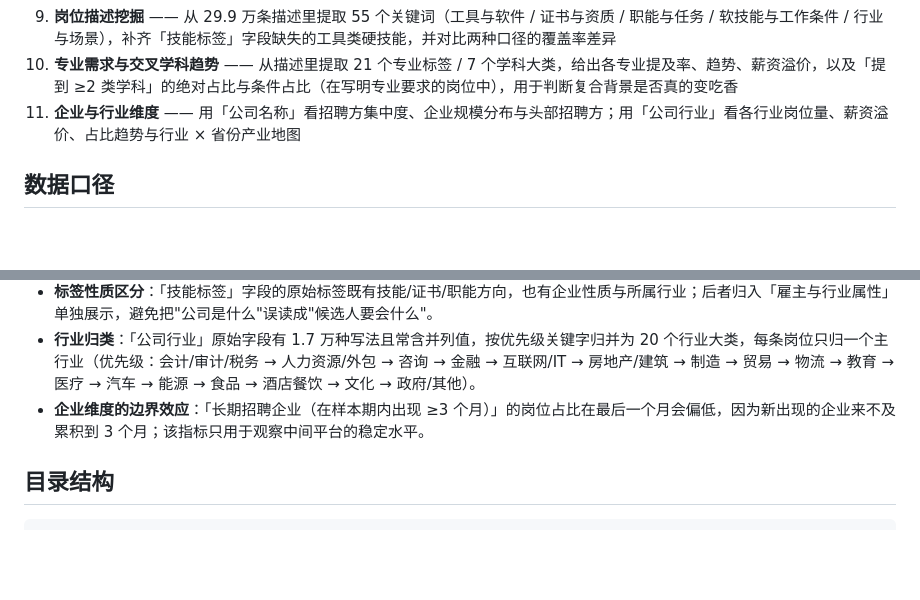
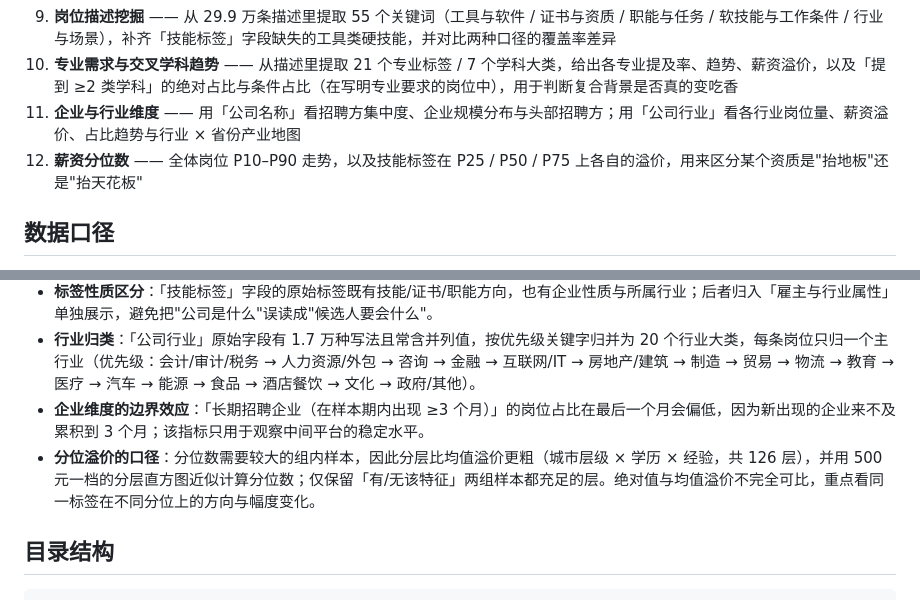
Before and after one commit to liaoy256/account-jobs-data, a Markdown page: README.md, 2 parts joined by grey strips. GitHub-like rendering; blank space fills up the shorter version.

Commit message:
README 补充薪资分位数口径说明

```diff
--- a/README.md
+++ b/README.md
@@ -15,6 +15,7 @@
 9. **岗位描述挖掘** —— 从 29.9 万条描述里提取 55 个关键词（工具与软件 / 证书与资质 / 职能与任务 / 软技能与工作条件 / 行业与场景），补齐「技能标签」字段缺失的工具类硬技能，并对比两种口径的覆盖率差异
 10. **专业需求与交叉学科趋势** —— 从描述里提取 21 个专业标签 / 7 个学科大类，给出各专业提及率、趋势、薪资溢价，以及「提到 ≥2 类学科」的绝对占比与条件占比（在写明专业要求的岗位中），用于判断复合背景是否真的变吃香
 11. **企业与行业维度** —— 用「公司名称」看招聘方集中度、企业规模分布与头部招聘方；用「公司行业」看各行业岗位量、薪资溢价、占比趋势与行业 × 省份产业地图
+12. **薪资分位数** —— 全体岗位 P10–P90 走势，以及技能标签在 P25 / P50 / P75 上各自的溢价，用来区分某个资质是"抬地板"还是"抬天花板"
 
 ## 数据口径
 
@@ -27,6 +28,7 @@
 - **标签性质区分**：「技能标签」字段的原始标签既有技能/证书/职能方向，也有企业性质与所属行业；后者归入「雇主与行业属性」单独展示，避免把"公司是什么"误读成"候选人要会什么"。
 - **行业归类**：「公司行业」原始字段有 1.7 万种写法且常含并列值，按优先级关键字归并为 20 个行业大类，每条岗位只归一个主行业（优先级：会计/审计/税务 → 人力资源/外包 → 咨询 → 金融 → 互联网/IT → 房地产/建筑 → 制造 → 贸易 → 物流 → 教育 → 医疗 → 汽车 → 能源 → 食品 → 酒店餐饮 → 文化 → 政府/其他）。
 - **企业维度的边界效应**：「长期招聘企业（在样本期内出现 ≥3 个月）」的岗位占比在最后一个月会偏低，因为新出现的企业来不及累积到 3 个月；该指标只用于观察中间平台的稳定水平。
+- **分位溢价的口径**：分位数需要较大的组内样本，因此分层比均值溢价更粗（城市层级 × 学历 × 经验，共 126 层），并用 500 元一档的分层直方图近似计算分位数；仅保留「有/无该特征」两组样本都充足的层。绝对值与均值溢价不完全可比，重点看同一标签在不同分位上的方向与幅度变化。
 
 ## 目录结构
 
```
